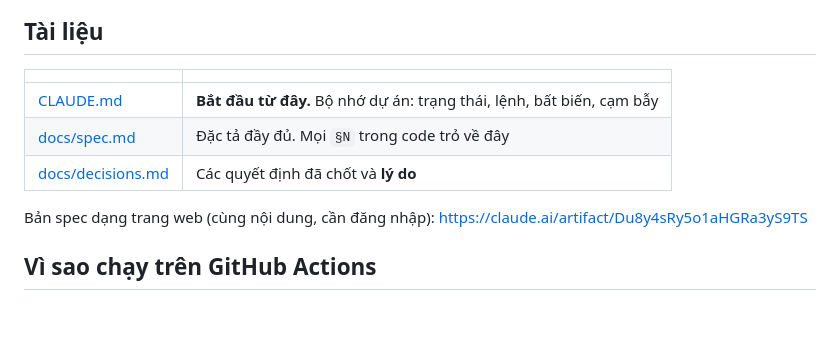
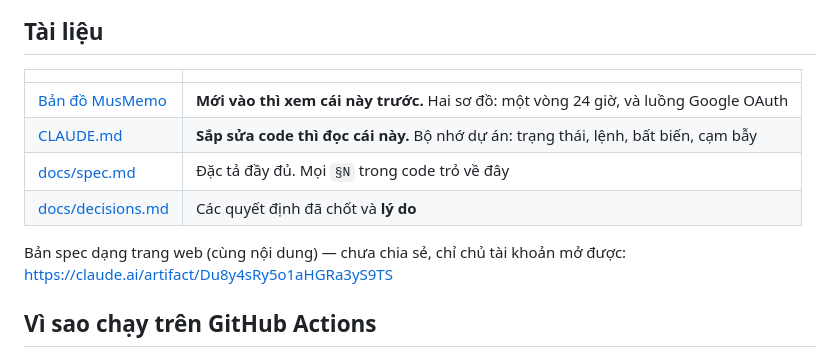
Before and after one commit to quynhnhi144/musmemo, a Markdown page: README.md, the part around the change. GitHub-like rendering; blank space fills up the shorter version.

```diff
--- a/README.md
+++ b/README.md
@@ -9,11 +9,12 @@ của bạn, đẩy vào Google Calendar kèm mức tạ cụ thể, rồi học
 
 | | |
 |---|---|
-| [CLAUDE.md](CLAUDE.md) | **Bắt đầu từ đây.** Bộ nhớ dự án: trạng thái, lệnh, bất biến, cạm bẫy |
+| [Bản đồ MusMemo](https://claude.ai/artifact/BaqDfjreKi4sJYDxa3kVFo?sk=yr0QWUuVK_veXnIYSV7qPg) | **Mới vào thì xem cái này trước.** Hai sơ đồ: một vòng 24 giờ, và luồng Google OAuth |
+| [CLAUDE.md](CLAUDE.md) | **Sắp sửa code thì đọc cái này.** Bộ nhớ dự án: trạng thái, lệnh, bất biến, cạm bẫy |
 | [docs/spec.md](docs/spec.md) | Đặc tả đầy đủ. Mọi `§N` trong code trỏ về đây |
 | [docs/decisions.md](docs/decisions.md) | Các quyết định đã chốt và **lý do** |
 
-Bản spec dạng trang web (cùng nội dung, cần đăng nhập):
+Bản spec dạng trang web (cùng nội dung) — chưa chia sẻ, chỉ chủ tài khoản mở được:
 https://claude.ai/artifact/Du8y4sRy5o1aHGRa3yS9TS
 
 ## Vì sao chạy trên GitHub Actions
```
Also changed, not shown: CLAUDE.md (+2 -1 lines), docs/spec.md (+2 -1 lines).
